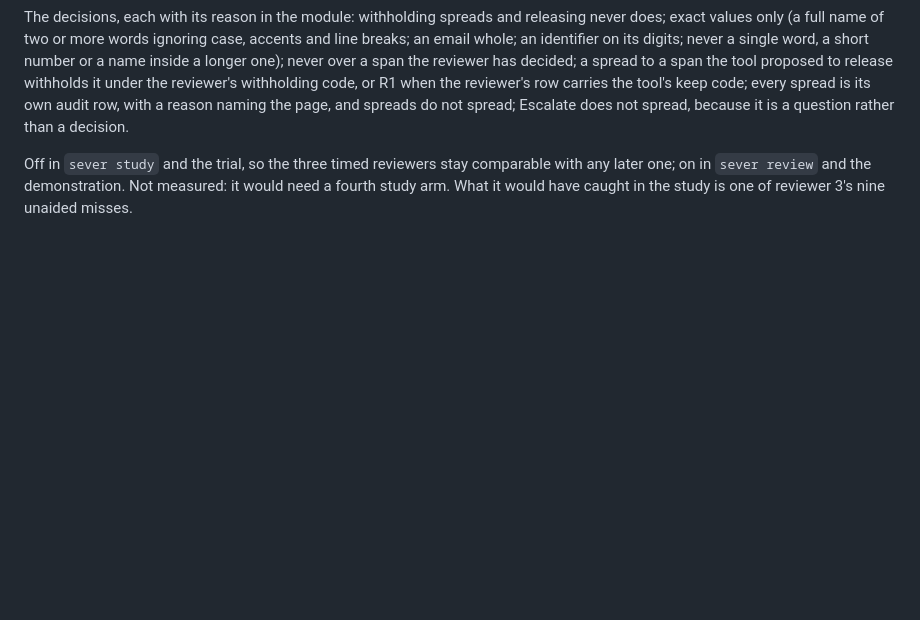
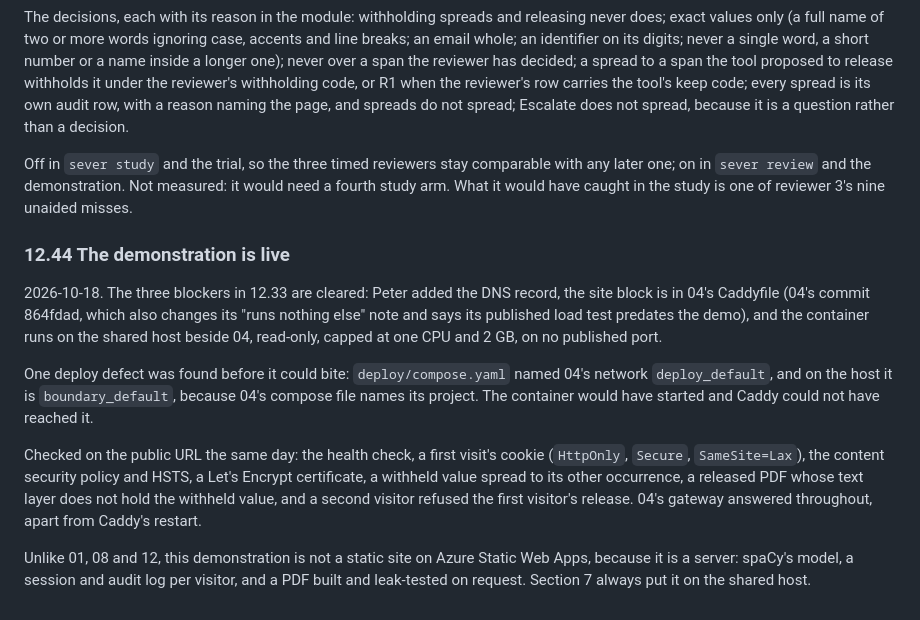
Before and after one commit to Peter-A-P/access-to-information-redaction, a Markdown page: PLAN.md, the part around one of its changes. Rendered like a GitHub page; blank space fills up the shorter version.

```diff
--- a/PLAN.md
+++ b/PLAN.md
@@ -1795,3 +1795,24 @@ a question rather than a decision.
 Off in `sever study` and the trial, so the three timed reviewers stay comparable with any
 later one; on in `sever review` and the demonstration. Not measured: it would need a fourth
 study arm. What it would have caught in the study is one of reviewer 3's nine unaided misses.
+
+### 12.44 The demonstration is live
+
+2026-10-18. The three blockers in 12.33 are cleared: Peter added the DNS record, the site
+block is in 04's Caddyfile (04's commit 864fdad, which also changes its "runs nothing else"
+note and says its published load test predates the demo), and the container runs on the
+shared host beside 04, read-only, capped at one CPU and 2 GB, on no published port.
+
+One deploy defect was found before it could bite: `deploy/compose.yaml` named 04's network
+`deploy_default`, and on the host it is `boundary_default`, because 04's compose file names
+its project. The container would have started and Caddy could not have reached it.
+
+Checked on the public URL the same day: the health check, a first visit's cookie
+(`HttpOnly`, `Secure`, `SameSite=Lax`), the content security policy and HSTS, a Let's
+Encrypt certificate, a withheld value spread to its other occurrence, a released PDF whose
+text layer does not hold the withheld value, and a second visitor refused the first
+visitor's release. 04's gateway answered throughout, apart from Caddy's restart.
+
+Unlike 01, 08 and 12, this demonstration is not a static site on Azure Static Web Apps,
+because it is a server: spaCy's model, a session and audit log per visitor, and a PDF built
+and leak-tested on request. Section 7 always put it on the shared host.
```
Also changed, not shown: other parts of PLAN.md (+1 -1 lines), README.md (+5 -1 lines), docs/deploy.md (+7 -1 lines).
